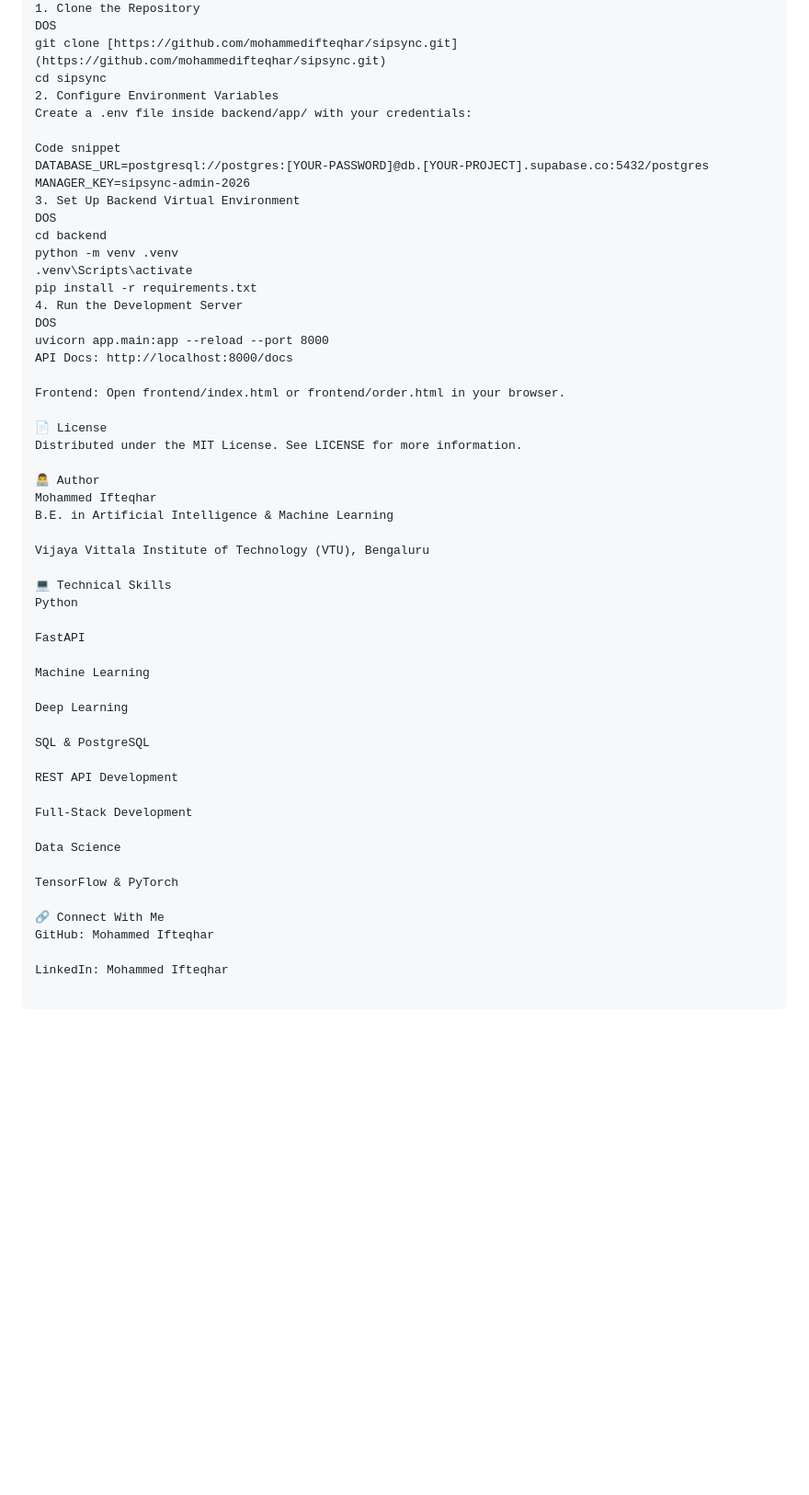
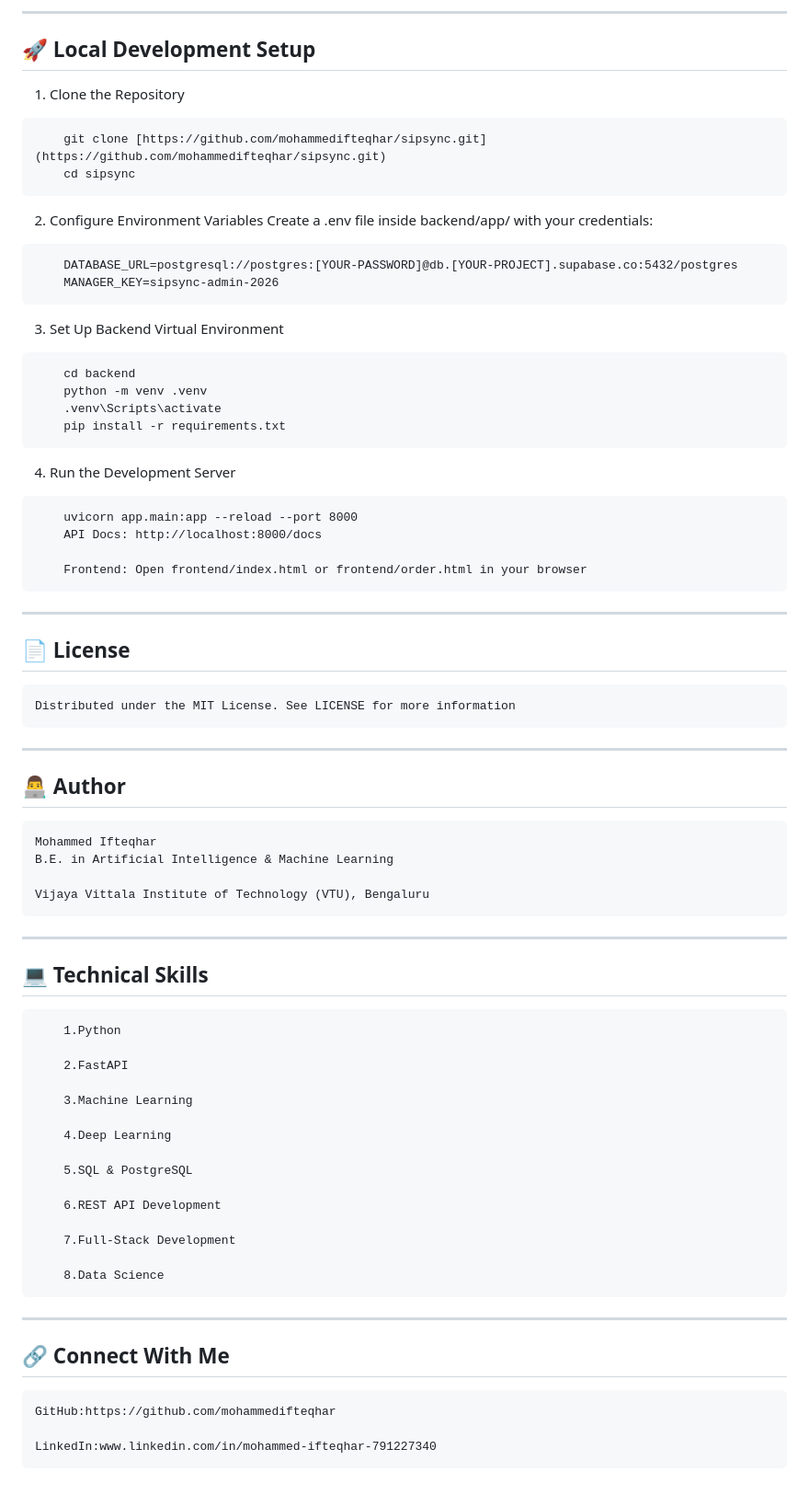
Before and after one commit to mohammedifteqhar/sipsync, a Markdown page: README.md, the part around one of its changes. Shown at 92% size. GitHub-like rendering; blank space fills up the shorter version.

````diff
--- a/README.md
+++ b/README.md
@@ -62,55 +126,74 @@ Deployment: Render Web Services & Static Sites, custom domain routing via CNAME.
+---
+
+## 🚀 Local Development Setup
+
 1. Clone the Repository
-DOS
-git clone [https://github.com/mohammedifteqhar/sipsync.git](https://github.com/mohammedifteqhar/sipsync.git)
-cd sipsync
+```text
+    git clone [https://github.com/mohammedifteqhar/sipsync.git](https://github.com/mohammedifteqhar/sipsync.git)
+    cd sipsync
+```
+
 2. Configure Environment Variables
-Create a .env file inside backend/app/ with your credentials:
+    Create a .env file inside backend/app/ with your credentials:
+```text
+    DATABASE_URL=postgresql://postgres:[YOUR-PASSWORD]@db.[YOUR-PROJECT].supabase.co:5432/postgres
+    MANAGER_KEY=sipsync-admin-2026
+```
 
-Code snippet
-DATABASE_URL=postgresql://postgres:[YOUR-PASSWORD]@db.[YOUR-PROJECT].supabase.co:5432/postgres
-MANAGER_KEY=sipsync-admin-2026
 3. Set Up Backend Virtual Environment
-DOS
-cd backend
-python -m venv .venv
-.venv\Scripts\activate
-pip install -r requirements.txt
+```text
+    cd backend
+    python -m venv .venv
+    .venv\Scripts\activate
+    pip install -r requirements.txt
+```
+
 4. Run the Development Server
-DOS
-uvicorn app.main:app --reload --port 8000
-API Docs: http://localhost:8000/docs
+```text
+    uvicorn app.main:app --reload --port 8000
+    API Docs: http://localhost:8000/docs
 
-Frontend: Open frontend/index.html or frontend/order.html in your browser.
+    Frontend: Open frontend/index.html or frontend/order.html in your browser
+```
+---
 
-📄 License
-Distributed under the MIT License. See LICENSE for more information.
+## 📄 License
 
-👨‍💻 Author
-Mohammed Ifteqhar
-B.E. in Artificial Intelligence & Machine Learning
+    Distributed under the MIT License. See LICENSE for more information
 
-Vijaya Vittala Institute of Technology (VTU), Bengaluru
+---
 
-💻 Technical Skills
-Python
+## 👨‍💻 Author
 
-FastAPI
+    Mohammed Ifteqhar
+    B.E. in Artificial Intelligence & Machine Learning
 
-Machine Learning
+    Vijaya Vittala Institute of Technology (VTU), Bengaluru
 
-Deep Learning
+---
 
-SQL & PostgreSQL
+## 💻 Technical Skills
 
-REST API Development
+        1.Python
 
-Full-Stack Development
+        2.FastAPI
 
-Data Science
+        3.Machine Learning
 
-TensorFlow & PyTorch
+        4.Deep Learning
 
-🔗 Connect With Me
-GitHub: Mohammed Ifteqhar
+        5.SQL & PostgreSQL
 
-LinkedIn: Mohammed Ifteqhar
+        6.REST API Development
+
+        7.Full-Stack Development
+
+        8.Data Science
+
+---
+
+## 🔗 Connect With Me
+
+    GitHub:https://github.com/mohammedifteqhar
+
+    LinkedIn:www.linkedin.com/in/mohammed-ifteqhar-791227340
````
Also changed, not shown: other parts of README.md (+76 -12 lines).
